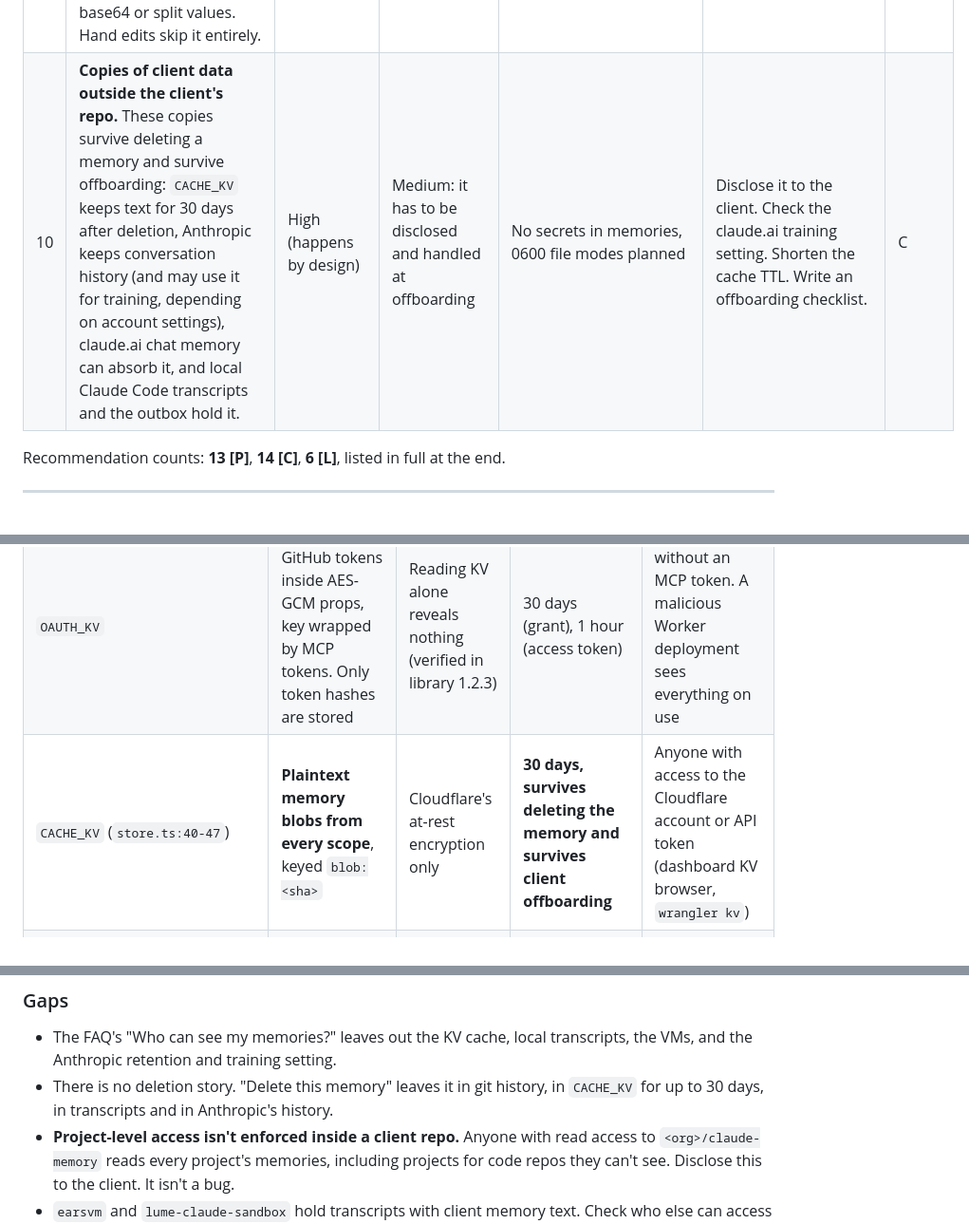
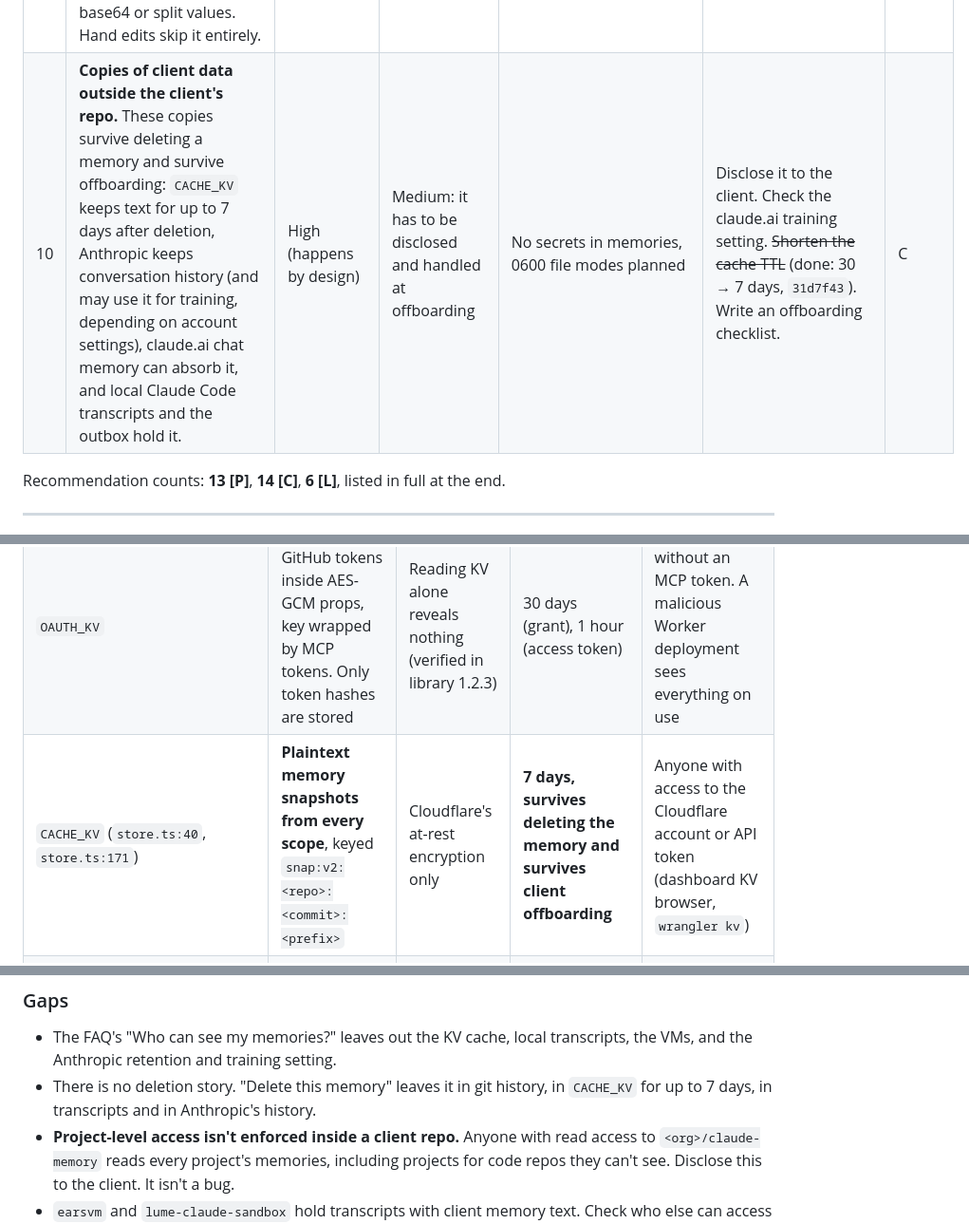
Before and after one commit to davlion/claude-memory-cloud, a Markdown page: docs/THREAT-MODEL.md, 3 parts joined by grey strips. Shown at 95% size. Rendered like a GitHub page.

```diff
--- a/docs/THREAT-MODEL.md
+++ b/docs/THREAT-MODEL.md
@@ -22,7 +22,7 @@ Each recommendation has a tag: **[P]** = before production, **[C]** = before cli
 | 7 | **"Remembered" consent combined with GitHub's silent re-authorization makes authorization silent.** Consent is remembered per browser for 30 days with no `subject`. A link built from someone else's flow, using the same claude.ai client ID, then completes with no click at all. Whether that is exploitable depends on claude.ai tying `state` to the session that started the flow, which can't be verified from here. | Low | High: someone else's claude.ai account gets your memory, read and write | Consent page, redirect allowlist, PKCE | Remove `remember`. Connecting is rare, so the extra click costs little. | P |
 | 8 | **The client installs the app on "All repositories".** User tokens then reach all of the client's code with write access. | Low | High | Instructions in the docs only | Add a health check that fails when the installation's `repository_selection` is `all`. Also check it during onboarding. | C |
 | 9 | **The secret scanner misses common credential formats, and the docs oversell it.** It misses connection strings (`postgres://u:p@h`), Stripe `sk_live_` keys, Azure `AccountKey=`, credentials embedded in URLs, short passwords written in prose, and base64 or split values. Hand edits skip it entirely. | Medium | Medium to high: the secret lands in git history permanently, in the KV cache, and at Anthropic | 10 regex rules | Add the missing rules. Describe the scanner as best effort. Give the owner a cleanup procedure for a leaked secret. | C |
-| 10 | **Copies of client data outside the client's repo.** These copies survive deleting a memory and survive offboarding: `CACHE_KV` keeps text for 30 days after deletion, Anthropic keeps conversation history (and may use it for training, depending on account settings), claude.ai chat memory can absorb it, and local Claude Code transcripts and the outbox hold it. | High (happens by design) | Medium: it has to be disclosed and handled at offboarding | No secrets in memories, 0600 file modes planned | Disclose it to the client. Check the claude.ai training setting. Shorten the cache TTL. Write an offboarding checklist. | C |
+| 10 | **Copies of client data outside the client's repo.** These copies survive deleting a memory and survive offboarding: `CACHE_KV` keeps text for up to 7 days after deletion, Anthropic keeps conversation history (and may use it for training, depending on account settings), claude.ai chat memory can absorb it, and local Claude Code transcripts and the outbox hold it. | High (happens by design) | Medium: it has to be disclosed and handled at offboarding | No secrets in memories, 0600 file modes planned | Disclose it to the client. Check the claude.ai training setting. ~~Shorten the cache TTL~~ (done: 30 → 7 days, `31d7f43`). Write an offboarding checklist. | C |
 
 Recommendation counts: **13 [P]**, **14 [C]**, **6 [L]**, listed in full at the end.
 
@@ -156,7 +156,7 @@ Calibration: instruction-level defenses only lower the success rate. Current mod
 |---|---|---|---|---|
 | Anthropic → Cloudflare, Cloudflare → GitHub | Everything | TLS. Terminated at Cloudflare, so the Worker sees plaintext | Transient | Anthropic, Cloudflare, GitHub |
 | `OAUTH_KV` | Grants: GitHub tokens inside AES-GCM props, key wrapped by MCP tokens. Only token hashes are stored | Reading KV alone reveals nothing (verified in library 1.2.3) | 30 days (grant), 1 hour (access token) | Nobody without an MCP token. A malicious Worker deployment sees everything on use |
-| `CACHE_KV` (`store.ts:40-47`) | **Plaintext memory blobs from every scope**, keyed `blob:<sha>` | Cloudflare's at-rest encryption only | **30 days, survives deleting the memory and survives client offboarding** | Anyone with access to the Cloudflare account or API token (dashboard KV browser, `wrangler kv`) |
+| `CACHE_KV` (`store.ts:40`, `store.ts:171`) | **Plaintext memory snapshots from every scope**, keyed `snap:v2:<repo>:<commit>:<prefix>` | Cloudflare's at-rest encryption only | **7 days, survives deleting the memory and survives client offboarding** | Anyone with access to the Cloudflare account or API token (dashboard KV browser, `wrangler kv`) |
 | GitHub repo + history | All versions | Repo visibility and access | **Permanent.** Deleting a memory leaves it in history and in forks/clones | Repo collaborators, and org admins for client repos |
 | Anthropic | Every memory loaded into a conversation | Anthropic's controls | Depends on plan and settings. Consumer plans may use chats for training if "Help improve Claude" is on. claude.ai chat memory can carry facts forward | Anthropic, and your claude.ai account |
 | Local `~/.claude/projects/*/*.jsonl` (Claude Code transcripts) | Every tool result, so every memory read in a session | User file perms | Claude Code's cleanup period (default about 30 days) | Your user account, backups (Time Machine), anything running as you on the Mac and VMs |
@@ -165,7 +165,7 @@ Calibration: instruction-level defenses only lower the success rate. Current mod
 
 ### Gaps
 - The FAQ's "Who can see my memories?" leaves out the KV cache, local transcripts, the VMs, and the Anthropic retention and training setting.
-- There is no deletion story. "Delete this memory" leaves it in git history, in `CACHE_KV` for up to 30 days, in transcripts and in Anthropic's history.
+- There is no deletion story. "Delete this memory" leaves it in git history, in `CACHE_KV` for up to 7 days, in transcripts and in Anthropic's history.
 - **Project-level access isn't enforced inside a client repo.** Anyone with read access to `<org>/claude-memory` reads every project's memories, including projects for code repos they can't see. Disclose this to the client. It isn't a bug.
 - `earsvm` and `lume-claude-sandbox` hold transcripts with client memory text. Check who else can access them.
 
```
Also changed, not shown: other parts of docs/THREAT-MODEL.md (+3 -3 lines).
